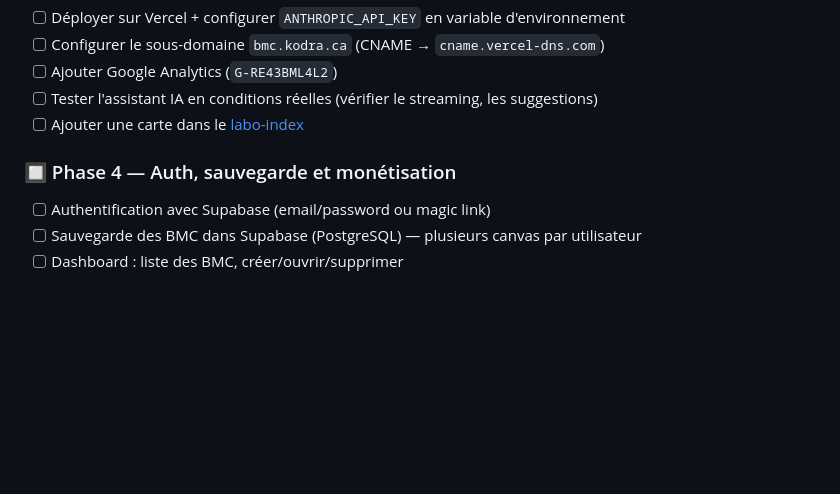
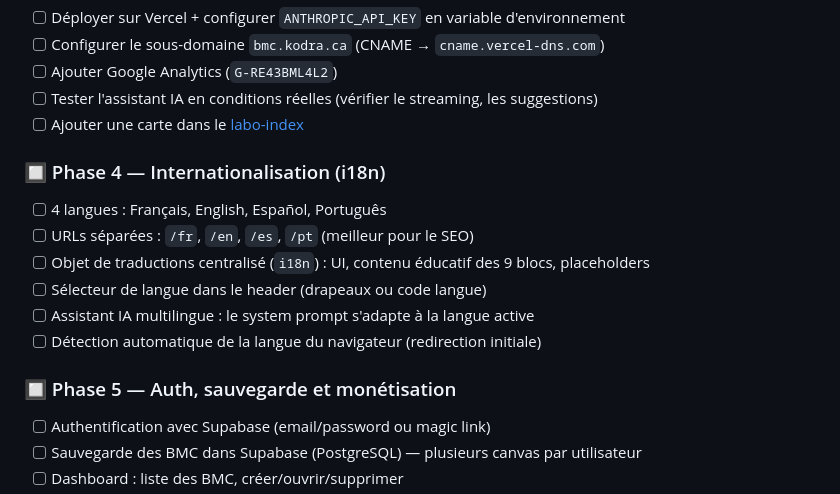
Before and after one commit to Seb005/BMC, a Markdown page: README.md, the part around the change. Drawn GitHub-style; blank space fills up the shorter version.

Commit message:
Add Phase 4 i18n to roadmap — FR/EN/ES/PT
4 langues avec URLs séparées (/fr, /en, /es, /pt),
assistant IA multilingue, détection langue navigateur.
Auth/Stripe devient Phase 5.

Co-Authored-By: Claude Opus 4.6 <noreply@anthropic.com>

```diff
--- a/README.md
+++ b/README.md
@@ -55,7 +55,16 @@ BMC/
 - [ ] Tester l'assistant IA en conditions réelles (vérifier le streaming, les suggestions)
 - [ ] Ajouter une carte dans le [labo-index](https://labo.kodra.ca)
 
-### 🔲 Phase 4 — Auth, sauvegarde et monétisation
+### 🔲 Phase 4 — Internationalisation (i18n)
+
+- [ ] 4 langues : Français, English, Español, Português
+- [ ] URLs séparées : `/fr`, `/en`, `/es`, `/pt` (meilleur pour le SEO)
+- [ ] Objet de traductions centralisé (`i18n`) : UI, contenu éducatif des 9 blocs, placeholders
+- [ ] Sélecteur de langue dans le header (drapeaux ou code langue)
+- [ ] Assistant IA multilingue : le system prompt s'adapte à la langue active
+- [ ] Détection automatique de la langue du navigateur (redirection initiale)
+
+### 🔲 Phase 5 — Auth, sauvegarde et monétisation
 
 - [ ] Authentification avec Supabase (email/password ou magic link)
 - [ ] Sauvegarde des BMC dans Supabase (PostgreSQL) — plusieurs canvas par utilisateur
```
